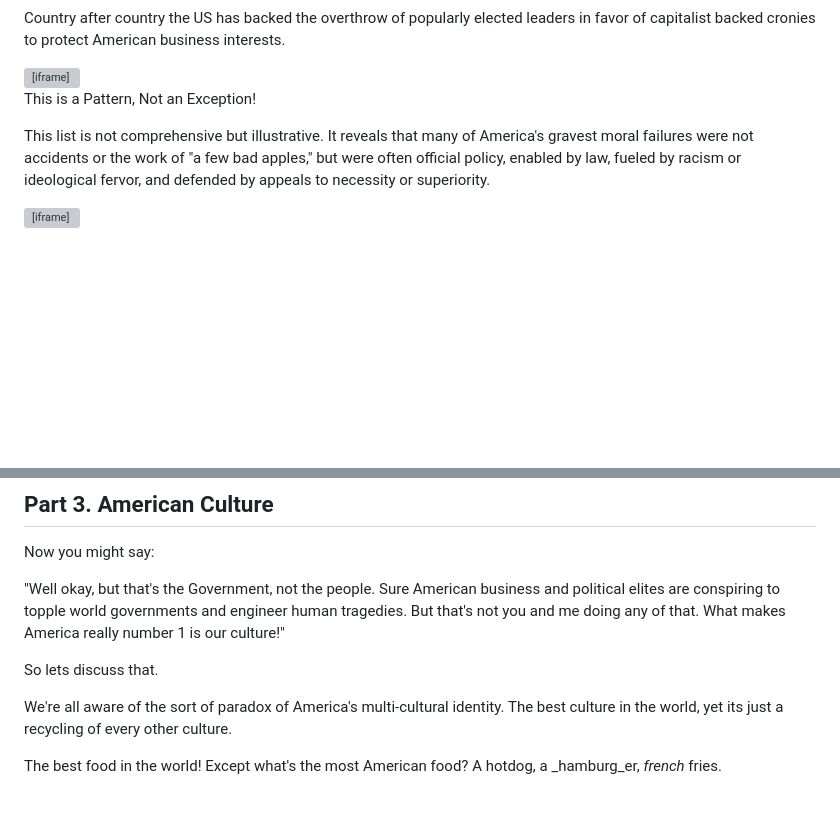
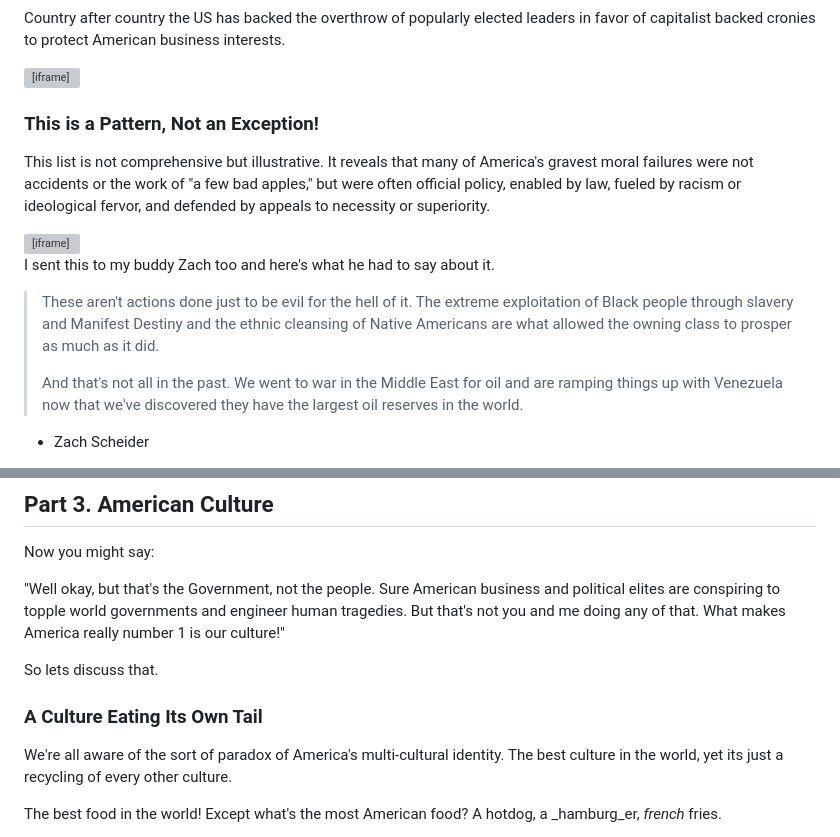
Before and after one commit to BlueSquare23/johnlradford.io, a Markdown page: essays/the_myth_of_american_exceptionalism.md, 2 parts joined by grey strips. Rendered like a GitHub page; blank space fills up the shorter version; grey boxes are pictures that could not be loaded.

```diff
--- a/essays/the_myth_of_american_exceptionalism.md
+++ b/essays/the_myth_of_american_exceptionalism.md
@@ -243,7 +248,7 @@ interests.
 <iframe width="100%" src="https://www.youtube.com/embed/RJLA2_Ho7X0?t=1796" title="Project Cybersyn &amp; The CIA Coup in Chile (Full Documentary by Plastic Pills)" frameborder="0" allow="accelerometer; autoplay; clipboard-write; encrypted-media; gyroscope; picture-in-picture; web-share" referrerpolicy="strict-origin-when-cross-origin" allowfullscreen></iframe>
 </div>
 
-This is a Pattern, Not an Exception!
+### This is a Pattern, Not an Exception!
 
 This list is not comprehensive but illustrative. It reveals that many of
 America's gravest moral failures were not accidents or the work of "a few bad
@@ -252,3 +257,18 @@ ideological fervor, and defended by appeals to necessity or superiority.
 
 <div class="video-container">
 <iframe width="100%" src="https://www.youtube.com/embed/V_rnL_xBcDA" title="Gaza before and after: new video shows extent of Israel&#39;s destruction" frameborder="0" allow="accelerometer; autoplay; clipboard-write; encrypted-media; gyroscope; picture-in-picture; web-share" referrerpolicy="strict-origin-when-cross-origin" allowfullscreen></iframe>
+</div>
+
+I sent this to my buddy Zach too and here's what he had to say about it.
+
+> These aren't actions done just to be evil for the hell of it. The extreme
+> exploitation of Black people through slavery and Manifest Destiny and the
+> ethnic cleansing of Native Americans are what allowed the owning class to
+> prosper as much as it did.
+>
+> And that's not all in the past. We went to war in the Middle East for oil and
+> are ramping things up with Venezuela now that we've discovered they have the
+> largest oil reserves in the world.
+
+- Zach Scheider
+
@@ -264,6 +290,8 @@ human tragedies. But that's not you and me doing any of that. What makes
 America really number 1 is our culture!"
 
 So lets discuss that.
+
+### A Culture Eating Its Own Tail
 
 We're all aware of the sort of paradox of America's multi-cultural identity.
 The best culture in the world, yet its just a recycling of every other culture.
```
Also changed, not shown: other parts of essays/the_myth_of_american_exceptionalism.md (+63 -5 lines), static/img/Global-crude-oil-reserves-by-country.png (added), static/img/cultural_ghetto.gif (added), 1 other file.
